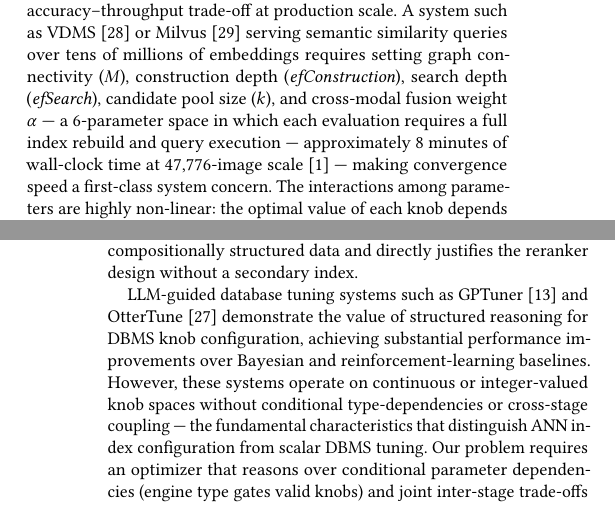
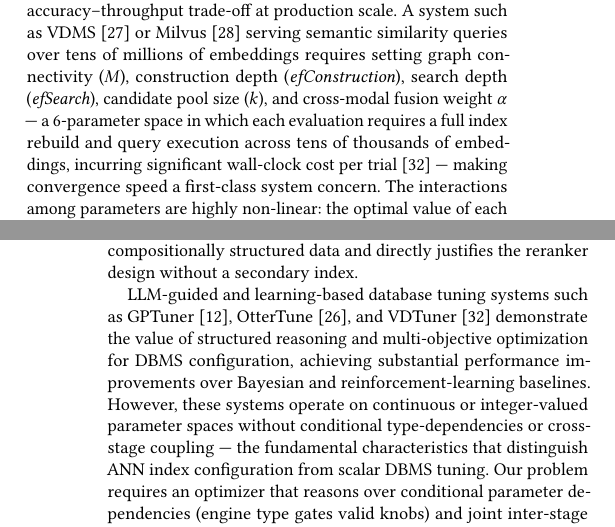
Before and after one commit to shahrzadesmat/Agentic_VDMS, a LaTeX paper (main.tex): two parts of the columns of pages 1 and 2 of 14, joined at a grey line, cut so that both start at the same text. Compiled offline with pdfLaTeX.

Commit message:
Polish intro: remove hardware-specific time claim, fix terminology, strengthen citations
- Replace 'approx 8 min wall-clock...aguerrebere2023locally' with a
  qualitative cost claim cited to VDTuner, which explicitly measures
  VDMS tuning overhead. aguerrebere2023locally is a quantization
  paper with no relevance to evaluation cost.
- 'knob depends on' -> 'parameter depends on' for consistency
- 'scalar knob spaces' -> 'scalar parameter spaces' (intro uses
  'parameter' throughout; 'knob' is DBMS-tuning jargon)
- 'continuous or integer-valued knob spaces' -> 'parameter spaces'
- Add VDTuner to the comparison paragraph alongside GPTuner/OtterTune;
  VDTuner is the only prior work that tunes a VDMS specifically and
  belongs in this comparison

```diff
--- a/main.tex
+++ b/main.tex
@@ -164,11 +164,12 @@ semantic similarity queries over tens of millions of embeddings requires setting
 graph connectivity ($M$), construction depth (\textit{efConstruction}), search
 depth (\textit{efSearch}), candidate pool size ($k$), and cross-modal fusion
 weight $\alpha$ --- a 6-parameter space in which each evaluation requires a full
-index rebuild and query execution --- approximately 8~minutes of wall-clock time at
-47{,}776-image scale~\cite{aguerrebere2023locally} --- making convergence speed a
-first-class system concern.
+index rebuild and query execution across tens of thousands of embeddings, incurring
+significant wall-clock cost per trial~\cite{yang2024vdtuner} --- making convergence
+speed a first-class system concern.
 The interactions among parameters are highly non-linear: the optimal value of each
-knob depends on the values of the others in ways that resist independent analysis.
+parameter depends on the values of the others in ways that resist independent
+analysis.
 
 State-of-the-art approaches automate the search via grid enumeration, random
 sampling, or Bayesian optimization~\cite{snoek2012bayesian,bergstra2012random}.
@@ -210,12 +211,13 @@ result that makes text queries structurally superior to image queries on
 compositionally structured data and directly justifies the reranker design without
 a secondary index.
 
-LLM-guided database tuning systems such as GPTuner~\cite{lao2024gpttuner} and
-OtterTune~\cite{vanaken2017ottertune} demonstrate the value of structured reasoning
-for DBMS knob configuration, achieving substantial performance improvements over
-Bayesian and reinforcement-learning baselines.
-However, these systems operate on continuous or integer-valued knob spaces without
-conditional type-dependencies or cross-stage coupling --- the fundamental
+LLM-guided and learning-based database tuning systems such as
+GPTuner~\cite{lao2024gpttuner}, OtterTune~\cite{vanaken2017ottertune}, and
+VDTuner~\cite{yang2024vdtuner} demonstrate the value of structured reasoning and
+multi-objective optimization for DBMS configuration, achieving substantial
+performance improvements over Bayesian and reinforcement-learning baselines.
+However, these systems operate on continuous or integer-valued parameter spaces
+without conditional type-dependencies or cross-stage coupling --- the fundamental
 characteristics that distinguish ANN index configuration from scalar DBMS tuning.
 Our problem requires an optimizer that reasons over conditional parameter
 dependencies (engine type gates valid knobs) and joint inter-stage trade-offs
```
Also changed, not shown: main.tex (2 more changed lines).
